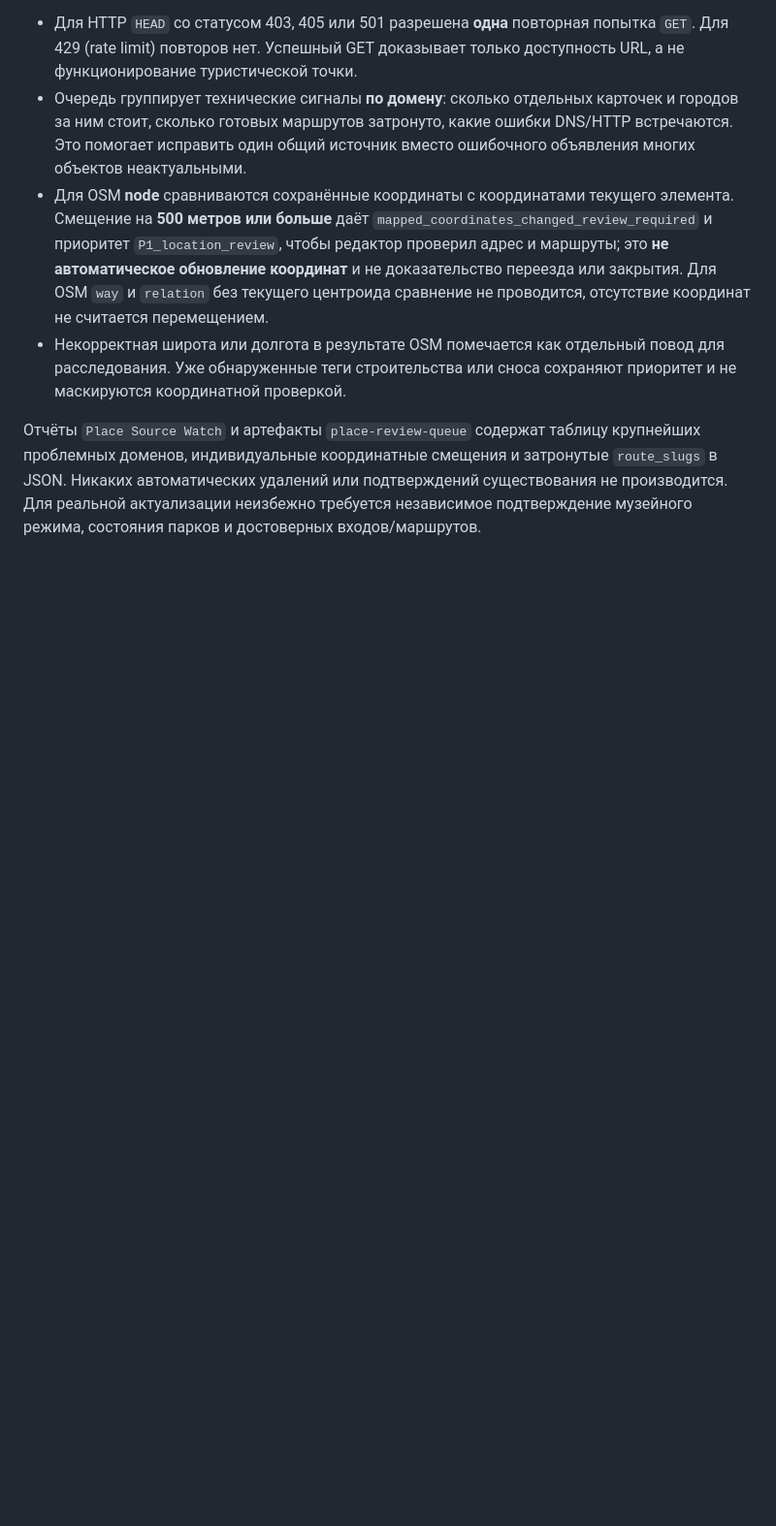
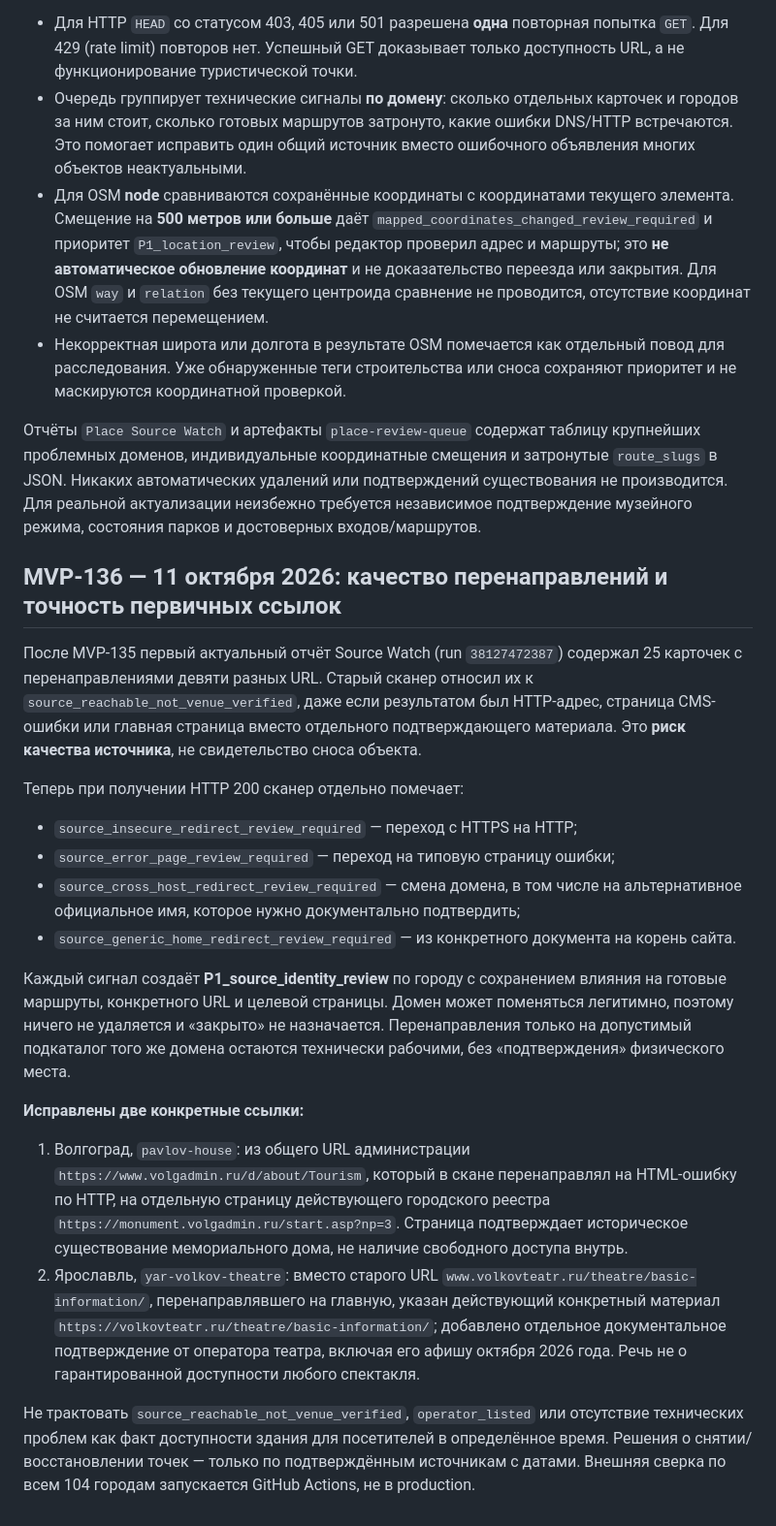
Before and after one commit to KornutaKM/placespermbot, a Markdown page: docs/place-freshness-audit.md, the part around the change. Shown at 97% size. Rendered like a GitHub page; blank space fills up the shorter version.

Commit message:
MVP-136: document misleading redirect review and dated object-level source corrections

```diff
--- a/docs/place-freshness-audit.md
+++ b/docs/place-freshness-audit.md
@@ -138,3 +138,23 @@ python -m app.place_review_queue --scan place-source-scan.json --output place-re
 - Некорректная широта или долгота в результате OSM помечается как отдельный повод для расследования. Уже обнаруженные теги строительства или сноса сохраняют приоритет и не маскируются координатной проверкой.
 
 Отчёты `Place Source Watch` и артефакты `place-review-queue` содержат таблицу крупнейших проблемных доменов, индивидуальные координатные смещения и затронутые `route_slugs` в JSON. Никаких автоматических удалений или подтверждений существования не производится. Для реальной актуализации неизбежно требуется независимое подтверждение музейного режима, состояния парков и достоверных входов/маршрутов.
+
+## MVP-136 — 11 октября 2026: качество перенаправлений и точность первичных ссылок
+
+После MVP-135 первый актуальный отчёт Source Watch (run `38127472387`) содержал 25 карточек с перенаправлениями девяти разных URL. Старый сканер относил их к `source_reachable_not_venue_verified`, даже если результатом был HTTP-адрес, страница CMS-ошибки или главная страница вместо отдельного подтверждающего материала. Это **риск качества источника**, не свидетельство сноса объекта.
+
+Теперь при получении HTTP 200 сканер отдельно помечает:
+
+- `source_insecure_redirect_review_required` — переход с HTTPS на HTTP;
+- `source_error_page_review_required` — переход на типовую страницу ошибки;
+- `source_cross_host_redirect_review_required` — смена домена, в том числе на альтернативное официальное имя, которое нужно документально подтвердить;
+- `source_generic_home_redirect_review_required` — из конкретного документа на корень сайта.
+
+Каждый сигнал создаёт **P1_source_identity_review** по городу с сохранением влияния на готовые маршруты, конкретного URL и целевой страницы. Домен может поменяться легитимно, поэтому ничего не удаляется и «закрыто» не назначается. Перенаправления только на допустимый подкаталог того же домена остаются технически рабочими, без «подтверждения» физического места.
+
+**Исправлены две конкретные ссылки:**
+
+1. Волгоград, `pavlov-house`: из общего URL администрации `https://www.volgadmin.ru/d/about/Tourism`, который в скане перенаправлял на HTML-ошибку по HTTP, на отдельную страницу действующего городского реестра `https://monument.volgadmin.ru/start.asp?np=3`. Страница подтверждает историческое существование мемориального дома, не наличие свободного доступа внутрь.
+2. Ярославль, `yar-volkov-theatre`: вместо старого URL `www.volkovteatr.ru/theatre/basic-information/`, перенаправлявшего на главную, указан действующий конкретный материал `https://volkovteatr.ru/theatre/basic-information/`; добавлено отдельное документальное подтверждение от оператора театра, включая его афишу октября 2026 года. Речь не о гарантированной доступности любого спектакля.
+
+Не трактовать `source_reachable_not_venue_verified`, `operator_listed` или отсутствие технических проблем как факт доступности здания для посетителей в определённое время. Решения о снятии/восстановлении точек — только по подтверждённым источникам с датами. Внешняя сверка по всем 104 городам запускается GitHub Actions, не в production.
```
